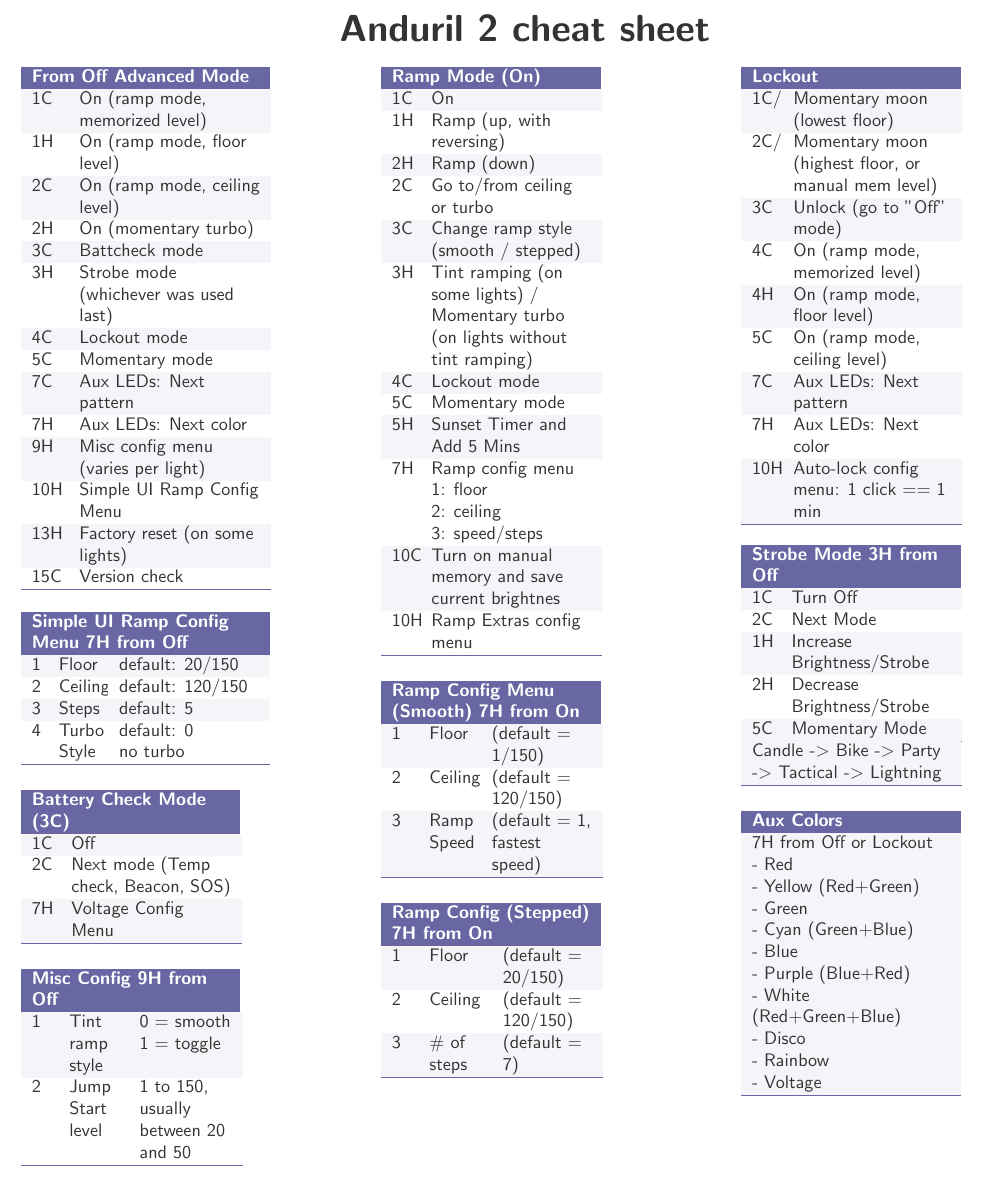
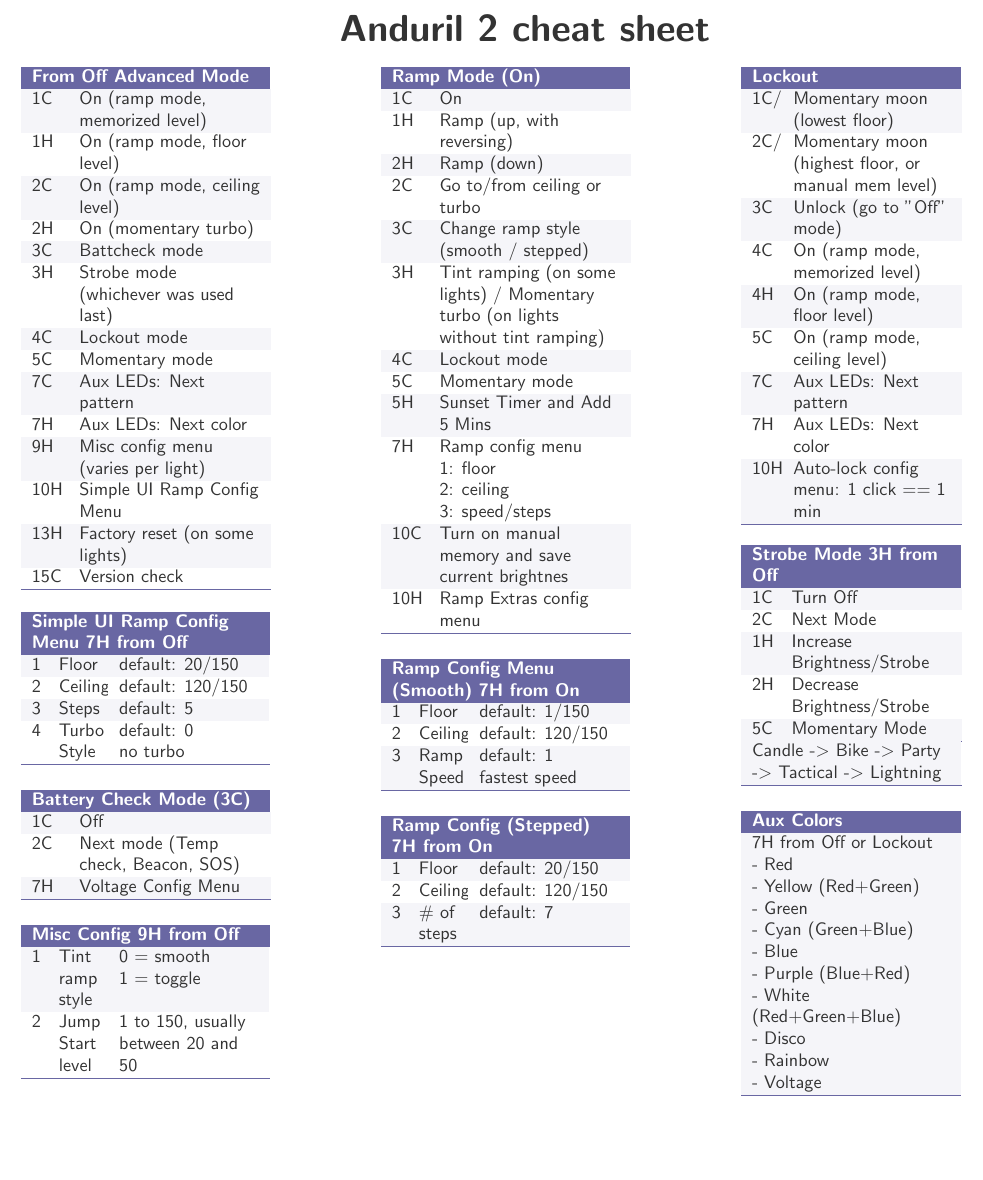
Before and after one commit to petong/anduril2-cheat-sheet, a LaTeX document (cheat2.tex): part of the page, cut so that both start at the same text, the shorter picture padded with empty space. Compiled offline with pdfLaTeX.

Commit message:
column 2 looks good

```diff
--- a/cheat2.tex
+++ b/cheat2.tex
@@ -137,9 +137,11 @@
 \par\addvspace{1.3em}
 
 % Battery Check Mode
-\begin{tabularx}{3.833cm}{p{0.3433 cm} x{3.0897 cm} }
+\begin{tabularx}{3.80 cm}{p{0.50 cm} x{3.5 cm} }
+%\begin{tabularx}{3.833cm}{p{0.3433 cm} x{3.0897 cm} }
 \SetRowColor{DarkBackground}
-\mymulticolumn{2}{x{3.833cm}}{\bf\textcolor{white}{Battery Check Mode (3C)}}  \tn
+%\mymulticolumn{2}{x{4.41 cm}}{\bf\textcolor{white}{From Off Advanced Mode}}  \tn
+\mymulticolumn{2}{x{4.41 cm}}{\bf\textcolor{white}{Battery Check Mode (3C)}}  \tn
 % Row 0
 \SetRowColor{LightBackground}
 1C & Off \tn
@@ -157,9 +159,11 @@
 \par\addvspace{1.3em}
 
 % Misc Config
-\begin{tabularx}{3.833cm}{p{0.3033 cm} x{0.94023 cm} x{1.78947 cm} }
+%\begin{tabularx}{4.0 cm}{p{0.10 cm} x{0.75 cm} x{2.70 cm} }
+\begin{tabularx}{4.0 cm}{p{0.10 cm} x{0.75 cm} x{2.70 cm} }
 \SetRowColor{DarkBackground}
-\mymulticolumn{3}{x{3.833cm}}{\bf\textcolor{white}{Misc Config 9H from Off}}  \tn
+%\mymulticolumn{3}{x{4.41 cm}}{\bf\textcolor{white}{Simple UI Ramp Config Menu 7H from Off}}  \tn
+\mymulticolumn{3}{x{4.41 cm}}{\bf\textcolor{white}{Misc Config 9H from Off}}  \tn
 % Row 0
 \SetRowColor{LightBackground}
   1 & Tint ramp style & {0 = smooth \\ 1 = toggle} \tn
@@ -177,9 +181,9 @@
 
 % Column 2
 % Ramp Mode On
-\begin{tabularx}{3.833cm}{p{0.3433 cm} x{3.0897 cm} }
+\begin{tabularx}{3.80 cm}{p{0.50 cm} x{3.5 cm} }
 \SetRowColor{DarkBackground}
-\mymulticolumn{2}{x{3.833cm}}{\bf\textcolor{white}{Ramp Mode (On)}}  \tn
+\mymulticolumn{2}{x{4.41 cm}}{\bf\textcolor{white}{Ramp Mode (On)}}  \tn
 % Row 0
 \SetRowColor{LightBackground}
 1C & On \tn
@@ -233,40 +237,38 @@
 \par\addvspace{1.3em}
 
 % Ramp config
-\begin{tabularx}{3.833cm}{p{0.3033 cm} p{0.78858 cm} x{1.94112 cm} }
+\begin{tabularx}{4.0 cm}{p{0.10 cm} x{0.75 cm} x{2.70 cm} }
 \SetRowColor{DarkBackground}
-\mymulticolumn{3}{x{3.833cm}}{\bf\textcolor{white}{Ramp Config Menu (Smooth) 7H from On}}  \tn
+\mymulticolumn{3}{x{4.41 cm}}{\bf\textcolor{white}{Ramp Config Menu (Smooth) 7H from On}}  \tn
 % Row 0
 \SetRowColor{LightBackground}
-1 & Floor & (default = 1/150) \tn
+1 & Floor & default: 1/150 \tn
 % Row Count 1 (+ 1)
 % Row 1
 \SetRowColor{white}
-2 & Ceiling & (default = 120/150) \tn
+2 & Ceiling & default:  120/150 \tn
 % Row Count 2 (+ 1)
 % Row 2
 \SetRowColor{LightBackground}
-3 & Ramp Speed & (default = 1, fastest speed) \tn
+  3 & Ramp Speed & {default: 1 \\ fastest speed} \tn
 % Row Count 4 (+ 2)
 \hhline{>{\arrayrulecolor{DarkBackground}}---}
 \end{tabularx}
 \par\addvspace{1.3em}
 
 % Ramp Config Stepped
-\begin{tabularx}{3.833cm}{p{0.3033 cm} x{1.00089 cm} x{1.72881 cm} }
+\begin{tabularx}{4.0 cm}{p{0.10 cm} x{0.75 cm} x{2.70 cm} }
 \SetRowColor{DarkBackground}
-\mymulticolumn{3}{x{3.833cm}}{\bf\textcolor{white}{Ramp Config (Stepped) 7H from On}}  \tn
+\mymulticolumn{3}{x{4.41 cm}}{\bf\textcolor{white}{Ramp Config (Stepped) 7H from On}}  \tn
 % Row 0
 \SetRowColor{LightBackground}
-1 & Floor & (default = 20/150) \tn
-% Row Count 1 (+ 1)
+1 & Floor & default: 20/150 \tn
 % Row 1
 \SetRowColor{white}
-2 & Ceiling & (default = 120/150) \tn
-% Row Count 2 (+ 1)
+2 & Ceiling & default: 120/150 \tn
 % Row 2
 \SetRowColor{LightBackground}
-3 & \# of steps & (default = 7) \tn
+3 & \# of steps & default:  7 \tn
 % Row Count 3 (+ 1)
 \hhline{>{\arrayrulecolor{DarkBackground}}---}
 \end{tabularx}
```
